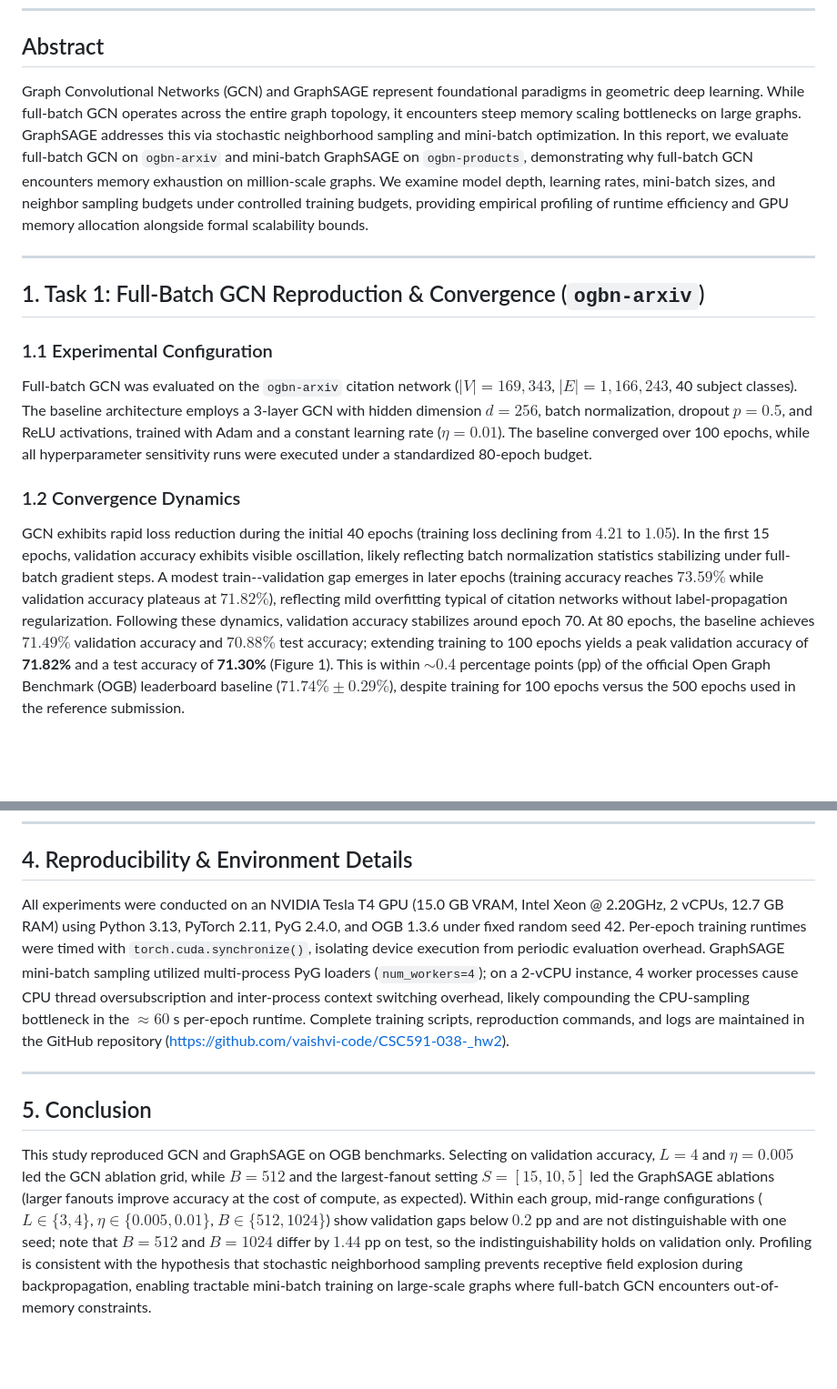
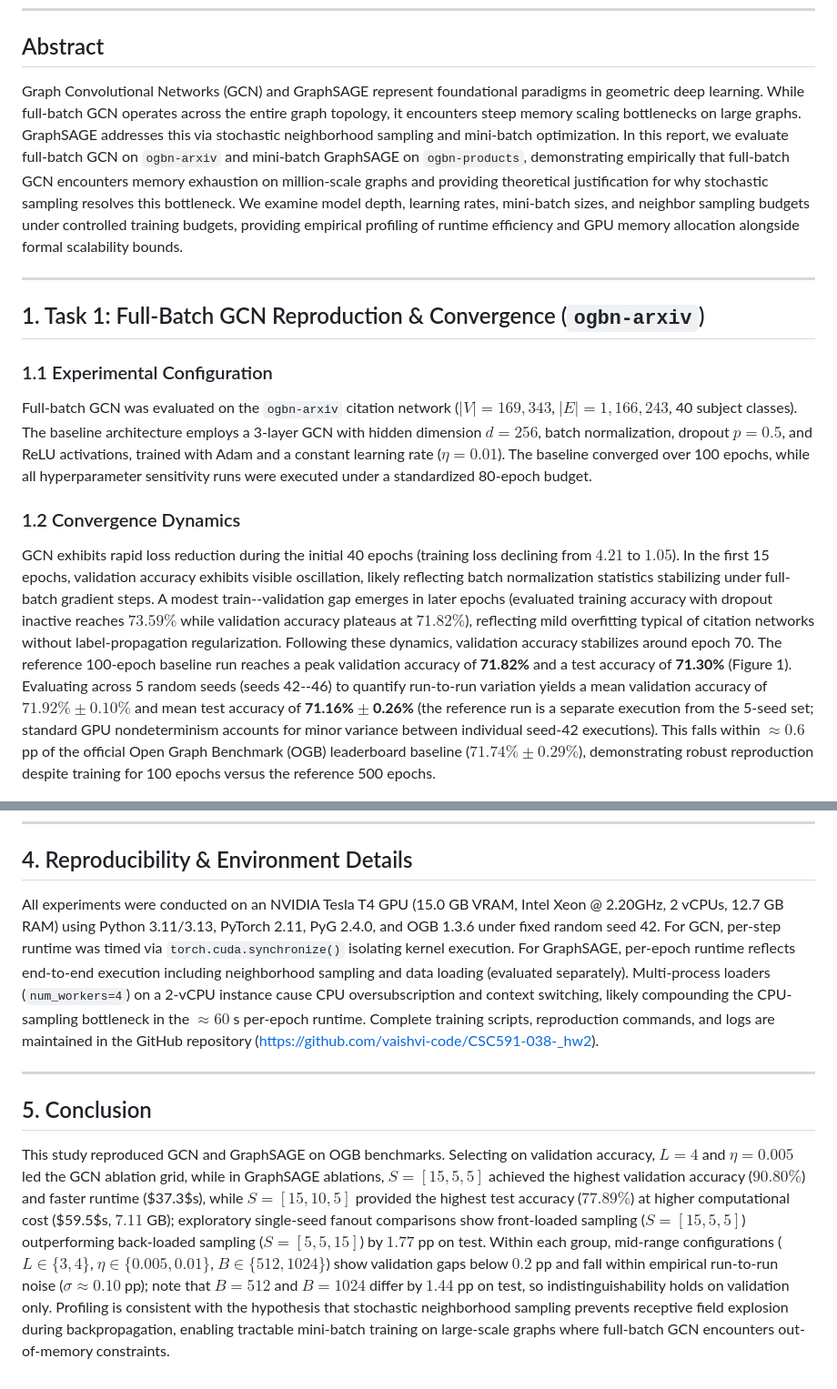
Before and after one commit to vaishvi-code/CSC591-038-_hw2, a Markdown page: report/FINAL_REPORT.md, 2 parts joined by grey strips. Shown at 91% size. Drawn GitHub-style; blank space fills up the shorter version.

```diff
--- a/report/FINAL_REPORT.md
+++ b/report/FINAL_REPORT.md
@@ -7,7 +7,7 @@
 ---
 
 ## Abstract
-Graph Convolutional Networks (GCN) and GraphSAGE represent foundational paradigms in geometric deep learning. While full-batch GCN operates across the entire graph topology, it encounters steep memory scaling bottlenecks on large graphs. GraphSAGE addresses this via stochastic neighborhood sampling and mini-batch optimization. In this report, we evaluate full-batch GCN on `ogbn-arxiv` and mini-batch GraphSAGE on `ogbn-products`, demonstrating why full-batch GCN encounters memory exhaustion on million-scale graphs. We examine model depth, learning rates, mini-batch sizes, and neighbor sampling budgets under controlled training budgets, providing empirical profiling of runtime efficiency and GPU memory allocation alongside formal scalability bounds.
+Graph Convolutional Networks (GCN) and GraphSAGE represent foundational paradigms in geometric deep learning. While full-batch GCN operates across the entire graph topology, it encounters steep memory scaling bottlenecks on large graphs. GraphSAGE addresses this via stochastic neighborhood sampling and mini-batch optimization. In this report, we evaluate full-batch GCN on `ogbn-arxiv` and mini-batch GraphSAGE on `ogbn-products`, demonstrating empirically that full-batch GCN encounters memory exhaustion on million-scale graphs and providing theoretical justification for why stochastic sampling resolves this bottleneck. We examine model depth, learning rates, mini-batch sizes, and neighbor sampling budgets under controlled training budgets, providing empirical profiling of runtime efficiency and GPU memory allocation alongside formal scalability bounds.
 
 ---
 
@@ -17,7 +17,7 @@ Graph Convolutional Networks (GCN) and GraphSAGE represent foundational paradigm
 Full-batch GCN was evaluated on the `ogbn-arxiv` citation network ($|V| = 169,343$, $|E| = 1,166,243$, 40 subject classes). The baseline architecture employs a 3-layer GCN with hidden dimension $d = 256$, batch normalization, dropout $p = 0.5$, and ReLU activations, trained with Adam and a constant learning rate ($\eta = 0.01$). The baseline converged over 100 epochs, while all hyperparameter sensitivity runs were executed under a standardized 80-epoch budget.
 
 ### 1.2 Convergence Dynamics
-GCN exhibits rapid loss reduction during the initial 40 epochs (training loss declining from $4.21$ to $1.05$). In the first 15 epochs, validation accuracy exhibits visible oscillation, likely reflecting batch normalization statistics stabilizing under full-batch gradient steps. A modest train--validation gap emerges in later epochs (training accuracy reaches $73.59\%$ while validation accuracy plateaus at $71.82\%$), reflecting mild overfitting typical of citation networks without label-propagation regularization. Following these dynamics, validation accuracy stabilizes around epoch 70. At 80 epochs, the baseline achieves $71.49\%$ validation accuracy and $70.88\%$ test accuracy; extending training to 100 epochs yields a peak validation accuracy of **71.82%** and a test accuracy of **71.30%** (Figure 1). This is within $\sim 0.4$ percentage points (pp) of the official Open Graph Benchmark (OGB) leaderboard baseline ($71.74\% \pm 0.29\%$), despite training for 100 epochs versus the 500 epochs used in the reference submission.
+GCN exhibits rapid loss reduction during the initial 40 epochs (training loss declining from $4.21$ to $1.05$). In the first 15 epochs, validation accuracy exhibits visible oscillation, likely reflecting batch normalization statistics stabilizing under full-batch gradient steps. A modest train--validation gap emerges in later epochs (evaluated training accuracy with dropout inactive reaches $73.59\%$ while validation accuracy plateaus at $71.82\%$), reflecting mild overfitting typical of citation networks without label-propagation regularization. Following these dynamics, validation accuracy stabilizes around epoch 70. The reference 100-epoch baseline run reaches a peak validation accuracy of **71.82%** and a test accuracy of **71.30%** (Figure 1). Evaluating across 5 random seeds (seeds 42--46) to quantify run-to-run variation yields a mean validation accuracy of $71.92\% \pm 0.10\%$ and mean test accuracy of **71.16% $\pm$ 0.26%** (the reference run is a separate execution from the 5-seed set; standard GPU nondeterminism accounts for minor variance between individual seed-42 executions). This falls within $\approx 0.6$ pp of the official Open Graph Benchmark (OGB) leaderboard baseline ($71.74\% \pm 0.29\%$), demonstrating robust reproduction despite training for 100 epochs versus the reference 500 epochs.
 
 ![GCN Convergence](../results/plots/gcn_convergence.png)
 *Figure 1: Training, validation, and test loss and accuracy curves for 3-layer GCN on `ogbn-arxiv` over 100 epochs.*
@@ -136,9 +140,9 @@ while the total number of sampled nodes across all layers is bounded by $B \left
 ---
 
 ## 4. Reproducibility & Environment Details
-All experiments were conducted on an NVIDIA Tesla T4 GPU (15.0 GB VRAM, Intel Xeon @ 2.20GHz, 2 vCPUs, 12.7 GB RAM) using Python 3.13, PyTorch 2.11, PyG 2.4.0, and OGB 1.3.6 under fixed random seed 42. Per-epoch training runtimes were timed with `torch.cuda.synchronize()`, isolating device execution from periodic evaluation overhead. GraphSAGE mini-batch sampling utilized multi-process PyG loaders (`num_workers=4`); on a 2-vCPU instance, 4 worker processes cause CPU thread oversubscription and inter-process context switching overhead, likely compounding the CPU-sampling bottleneck in the $\approx 60$ s per-epoch runtime. Complete training scripts, reproduction commands, and logs are maintained in the GitHub repository ([https://github.com/vaishvi-code/CSC591-038-_hw2](https://github.com/vaishvi-code/CSC591-038-_hw2)).
+All experiments were conducted on an NVIDIA Tesla T4 GPU (15.0 GB VRAM, Intel Xeon @ 2.20GHz, 2 vCPUs, 12.7 GB RAM) using Python 3.11/3.13, PyTorch 2.11, PyG 2.4.0, and OGB 1.3.6 under fixed random seed 42. For GCN, per-step runtime was timed via `torch.cuda.synchronize()` isolating kernel execution. For GraphSAGE, per-epoch runtime reflects end-to-end execution including neighborhood sampling and data loading (evaluated separately). Multi-process loaders (`num_workers=4`) on a 2-vCPU instance cause CPU oversubscription and context switching, likely compounding the CPU-sampling bottleneck in the $\approx 60$ s per-epoch runtime. Complete training scripts, reproduction commands, and logs are maintained in the GitHub repository ([https://github.com/vaishvi-code/CSC591-038-_hw2](https://github.com/vaishvi-code/CSC591-038-_hw2)).
 
 ---
 
 ## 5. Conclusion
-This study reproduced GCN and GraphSAGE on OGB benchmarks. Selecting on validation accuracy, $L=4$ and $\eta=0.005$ led the GCN ablation grid, while $B=512$ and the largest-fanout setting $S=[15,10,5]$ led the GraphSAGE ablations (larger fanouts improve accuracy at the cost of compute, as expected). Within each group, mid-range configurations ($L \in \{3,4\}$, $\eta \in \{0.005, 0.01\}$, $B \in \{512, 1024\}$) show validation gaps below $0.2$ pp and are not distinguishable with one seed; note that $B=512$ and $B=1024$ differ by $1.44$ pp on test, so the indistinguishability holds on validation only. Profiling is consistent with the hypothesis that stochastic neighborhood sampling prevents receptive field explosion during backpropagation, enabling tractable mini-batch training on large-scale graphs where full-batch GCN encounters out-of-memory constraints.
+This study reproduced GCN and GraphSAGE on OGB benchmarks. Selecting on validation accuracy, $L=4$ and $\eta=0.005$ led the GCN ablation grid, while in GraphSAGE ablations, $S=[15,5,5]$ achieved the highest validation accuracy ($90.80\%$) and faster runtime ($37.3$s), while $S=[15,10,5]$ provided the highest test accuracy ($77.89\%$) at higher computational cost ($59.5$s, $7.11$ GB); exploratory single-seed fanout comparisons show front-loaded sampling ($S=[15,5,5]$) outperforming back-loaded sampling ($S=[5,5,15]$) by $1.77$ pp on test. Within each group, mid-range configurations ($L \in \{3,4\}$, $\eta \in \{0.005, 0.01\}$, $B \in \{512, 1024\}$) show validation gaps below $0.2$ pp and fall within empirical run-to-run noise ($\sigma \approx 0.10$ pp); note that $B=512$ and $B=1024$ differ by $1.44$ pp on test, so indistinguishability holds on validation only. Profiling is consistent with the hypothesis that stochastic neighborhood sampling prevents receptive field explosion during backpropagation, enabling tractable mini-batch training on large-scale graphs where full-batch GCN encounters out-of-memory constraints.
```
Also changed, not shown: other parts of report/FINAL_REPORT.md (+20 -16 lines), report/plots/comparative_profiling.png, report/plots/sage_sampling_ablation.png, results/plots/comparative_profiling.png, results/plots/sage_sampling_ablation.png, 2 other files.
